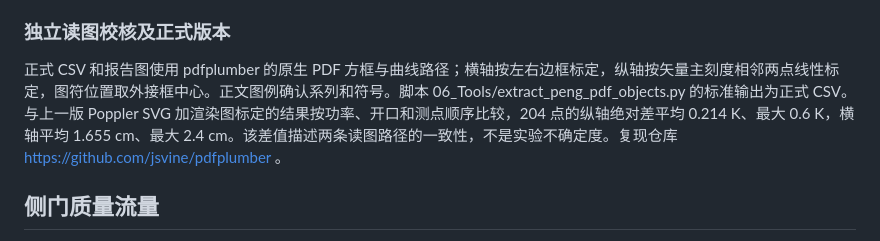
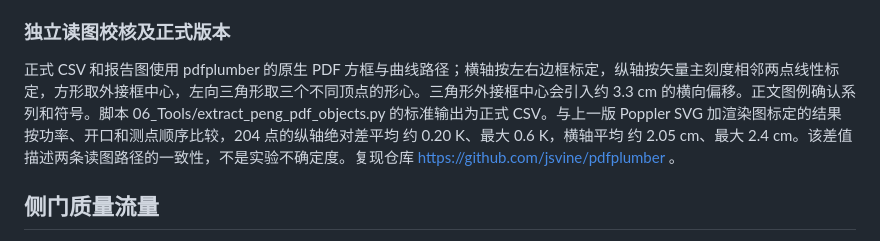
Before and after one commit to LYUml/polyu_bse3322, a Markdown page: 08_Project_Notes/03_Group18_验收记录.md, the part around the change. GitHub-like rendering.

```diff
--- a/08_Project_Notes/03_Group18_验收记录.md
+++ b/08_Project_Notes/03_Group18_验收记录.md
@@ -63,7 +63,7 @@ How：用带 NumPy 的 Python 运行该脚本并将 stdout 保存为 CSV。GP
 从三份实际 Smokeview 几何记录读取 vent/obstruction 的 IJK 索引，按均匀网格步长转回米。每个侧口的实际流通面积均比名义 0.2709 m² 大约 6.1%–6.5%；三个网格的侧口面积相近并不能证明实验开口几何误差消失。粗网格燃烧面积与名义值相同，但中心在 x/y 方向各正移 25 mm；中、细燃烧面积偏差分别为 −2.0%、+0.8%。成绩评估须检查实际 HRR 和开口流动，并将这一系统几何偏差与网格导致的其他变化区分。复现：运行 06_Tools/audit_mesh_geometry.py；数据见 05_Calculations/mesh_geometry.csv。
 
 ### 独立读图校核及正式版本
-正式 CSV 和报告图使用 pdfplumber 的原生 PDF 方框与曲线路径；横轴按左右边框标定，纵轴按矢量主刻度相邻两点线性标定，图符位置取外接框中心。正文图例确认系列和符号。脚本 06_Tools/extract_peng_pdf_objects.py 的标准输出为正式 CSV。与上一版 Poppler SVG 加渲染图标定的结果按功率、开口和测点顺序比较，204 点的纵轴绝对差平均 0.214 K、最大 0.6 K，横轴平均 1.655 cm、最大 2.4 cm。该差值描述两条读图路径的一致性，不是实验不确定度。复现仓库 https://github.com/jsvine/pdfplumber 。
+正式 CSV 和报告图使用 pdfplumber 的原生 PDF 方框与曲线路径；横轴按左右边框标定，纵轴按矢量主刻度相邻两点线性标定，方形取外接框中心，左向三角形取三个不同顶点的形心。三角形外接框中心会引入约 3.3 cm 的横向偏移。正文图例确认系列和符号。脚本 06_Tools/extract_peng_pdf_objects.py 的标准输出为正式 CSV。与上一版 Poppler SVG 加渲染图标定的结果按功率、开口和测点顺序比较，204 点的纵轴绝对差平均 约 0.20 K、最大 0.6 K，横轴平均 约 2.05 cm、最大 2.4 cm。该差值描述两条读图路径的一致性，不是实验不确定度。复现仓库 https://github.com/jsvine/pdfplumber 。
 
 ## 侧门质量流量
 补充 106.2 kW 的 OP-1/OP-6 配对输入，均使用 154×56×23 网格，使侧口宽高更接近实验。每个开启门在 y=0.925 m 平面按 FDS User Guide §22.10.10 对 MASS FLUX Y 分正负值面积积分，正值代表出流，负值代表进流，单位 kg/s。0.2 s 输入预检成功并写出八个流量列；该短算例只验证量纲、语法和实际几何，不能用于评价开口效果。两组正式输入均设 120 s，实际面积见 mesh_geometry.csv。
```
Also changed, not shown: 07_Report/peng_ceiling_profiles.png, 2 other files.
